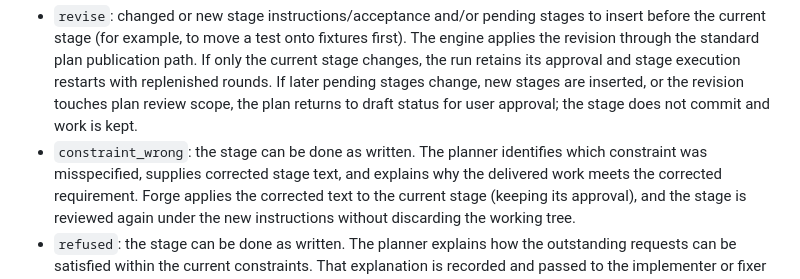
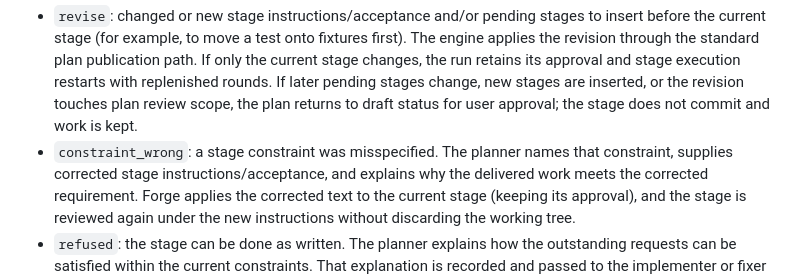
Before and after one commit to thechaoticengineer/Forge, a Markdown page: README.md, the part around the change. Drawn GitHub-style.

Commit message:
fix(review): apply round 2 plan review findings
[architect] Correct README.md so `constraint_wrong` is described as supplying and applying corrected stage instructions/acceptance; reserve `the stage can be done as written` exclusively for `refused`...
[architect] Resolve the unmet caf6a94 commit-message acceptance through planner/user correction without rewriting committed history: the commit has no body and therefore records neither the user's S32...
[architect] Resolve architectural context gap: The stage-1 acceptance requires metadata in commit caf6a94, but that committed stage has no message body and the saved fixed-history constraint forbids a...
[reviewer] README.md misdocuments `constraint_wrong`: the detailed bullet says the stage can be done as written, but this decision supplies and applies corrected instructions/acceptance; remove that s...
[reviewer] Commit caf6a94 has no body (`git show -s --format=full caf6a94`), so it omits the required user authorisation for changing the registered S32 test and the required four-change/unchanged-sui...

```diff
--- a/README.md
+++ b/README.md
@@ -2239,8 +2239,8 @@ and why. The planner's response is a non-empty analysis and exactly one of three
   rounds. If later pending stages change, new stages are inserted, or the revision touches
   plan review scope, the plan returns to draft status for user approval; the stage does
   not commit and work is kept.
-- `constraint_wrong`: the stage can be done as written. The planner identifies which
-  constraint was misspecified, supplies corrected stage text, and explains why the
+- `constraint_wrong`: a stage constraint was misspecified. The planner names that
+  constraint, supplies corrected stage instructions/acceptance, and explains why the
   delivered work meets the corrected requirement. Forge applies the corrected text to the
   current stage (keeping its approval), and the stage is reviewed again under the new
   instructions without discarding the working tree.
```
